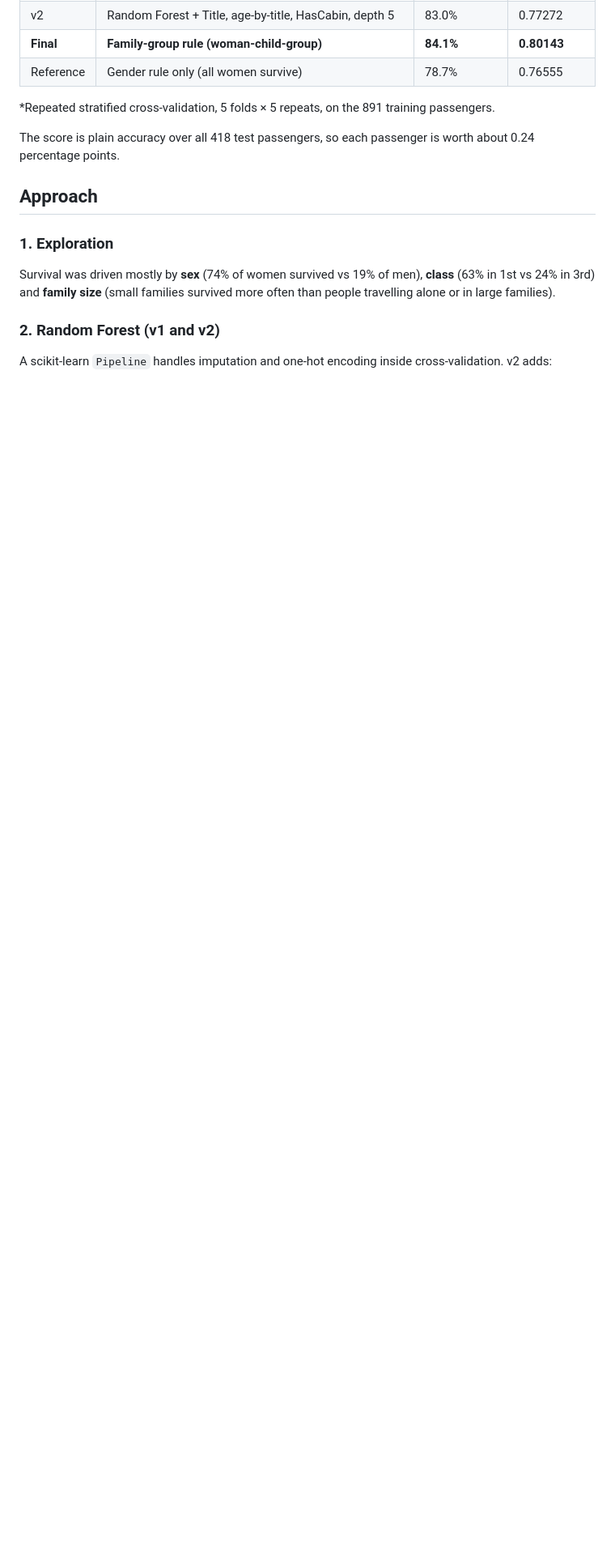
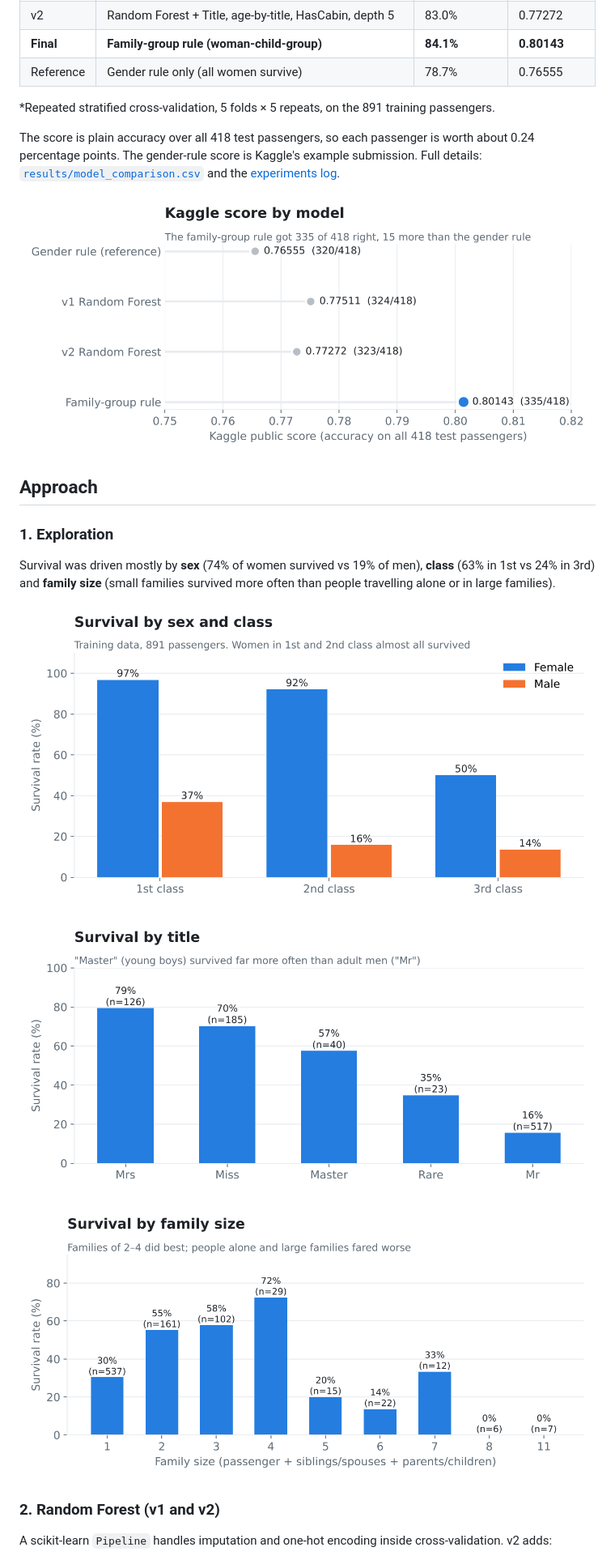
Before and after one commit to fritzbriones/titanic-survival-prediction, a Markdown page: README.md, the part around one of its changes. Shown at 81% size. GitHub-like rendering; pictures changed too: images/model_scores.png (added), images/survival_by_family_size.png (added), images/survival_by_title.png (added); blank space fills up the shorter version.

Commit message:
Add charts, results table and experiments log
Co-Authored-By: Claude Opus 5.5 <noreply@anthropic.com>
Claude-Session: https://claude.ai/code/session_01U8gaD4KWvnFvBXR21JZM1L

```diff
--- a/README.md
+++ b/README.md
@@ -13,12 +13,20 @@ Predicting which passengers survived the Titanic, for Kaggle's [Titanic - Machin
 
 \*Repeated stratified cross-validation, 5 folds × 5 repeats, on the 891 training passengers.
 
-The score is plain accuracy over all 418 test passengers, so each passenger is worth about 0.24 percentage points.
+The score is plain accuracy over all 418 test passengers, so each passenger is worth about 0.24 percentage points. The gender-rule score is Kaggle's example submission. Full details: [`results/model_comparison.csv`](results/model_comparison.csv) and the [experiments log](docs/experiments_log.md).
+
+![Kaggle score by model](images/model_scores.png)
 
 ## Approach
 
 ### 1. Exploration
 Survival was driven mostly by **sex** (74% of women survived vs 19% of men), **class** (63% in 1st vs 24% in 3rd) and **family size** (small families survived more often than people travelling alone or in large families).
+
+![Survival by sex and class](images/survival_sex_class.png)
+
+![Survival by title](images/survival_by_title.png)
+
+![Survival by family size](images/survival_by_family_size.png)
 
 ### 2. Random Forest (v1 and v2)
 A scikit-learn `Pipeline` handles imputation and one-hot encoding inside cross-validation. v2 adds:
```
Also changed, not shown: other parts of README.md (+5 -0 lines), docs/experiments_log.md (added, +50 -0 lines), 1 other file.
